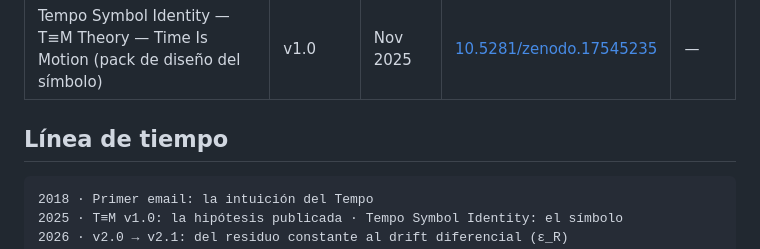
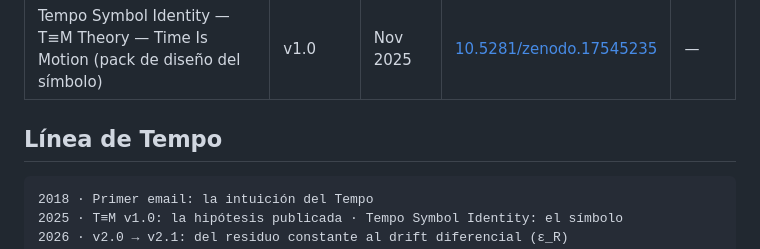
Before and after one commit to mateomoreira-uy/time-is-motion, a Markdown page: README.md, the part around the change. Drawn GitHub-style.

````diff
--- a/README.md
+++ b/README.md
@@ -28,7 +28,7 @@ sede del sitio web del proyecto.
 | Coherent Data — Only the Coherent Exists: An Informational Ontology of the Universe | v1.0 | Jul 2026 | [10.5281/zenodo.21230276](https://doi.org/10.5281/zenodo.21230276) | [EN](papers/coherent-data/coherent-data-v1.0-en.pdf) · [ES](papers/coherent-data/coherent-data-v1.0-es.pdf) |
 | Tempo Symbol Identity — T≡M Theory — Time Is Motion (pack de diseño del símbolo) | v1.0 | Nov 2025 | [10.5281/zenodo.17545235](https://doi.org/10.5281/zenodo.17545235) | — |
 
-## Línea de tiempo
+## Línea de Tempo
 
 ```
 2018 · Primer email: la intuición del Tempo
````
